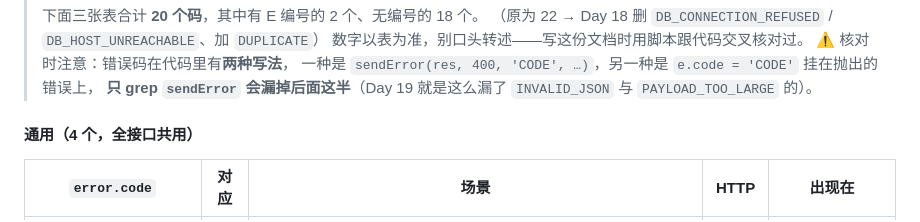
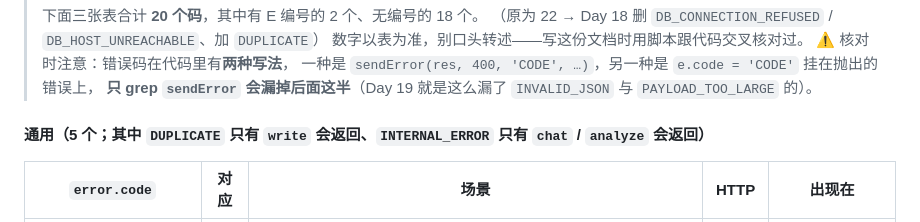
Before and after one commit to XingHo-VibeCoding/xchen-s-vibecoding, a Markdown page: docs/api-contract.md, the part around the change. Rendered like a GitHub page.

Commit message:
Day 24｜契约 §1.4 修正通用错误码计数（4 → 5，与表内行数一致）
改了：小标题「通用（4 个，全接口共用）」→「通用（5 个；其中 DUPLICATE 只有 write、INTERNAL_ERROR 只有 chat / analyze）」

依据：表内行数 通用 5 / LLM 11 / DB 4 = 20，与本节「下面三张表合计 20 个码」一致；旧标题的「全接口共用」也与表里「出现在」列不符

```diff
--- a/docs/api-contract.md
+++ b/docs/api-contract.md
@@ -108,7 +108,7 @@ https://cxj1528-d4g55ng0o54cbe296-1499954233.ap-shanghai.app.tcloudbase.com
 > 一种是 `sendError(res, 400, 'CODE', …)`，另一种是 `e.code = 'CODE'` 挂在抛出的错误上，
 > **只 grep `sendError` 会漏掉后面这半**（Day 19 就是这么漏了 `INVALID_JSON` 与 `PAYLOAD_TOO_LARGE` 的）。
 
-#### 通用（4 个，全接口共用）
+#### 通用（5 个；其中 `DUPLICATE` 只有 `write` 会返回、`INTERNAL_ERROR` 只有 `chat` / `analyze` 会返回）
 
 | `error.code` | 对应 | 场景 | HTTP | 出现在 |
 |---|---|---|---|---|
```
